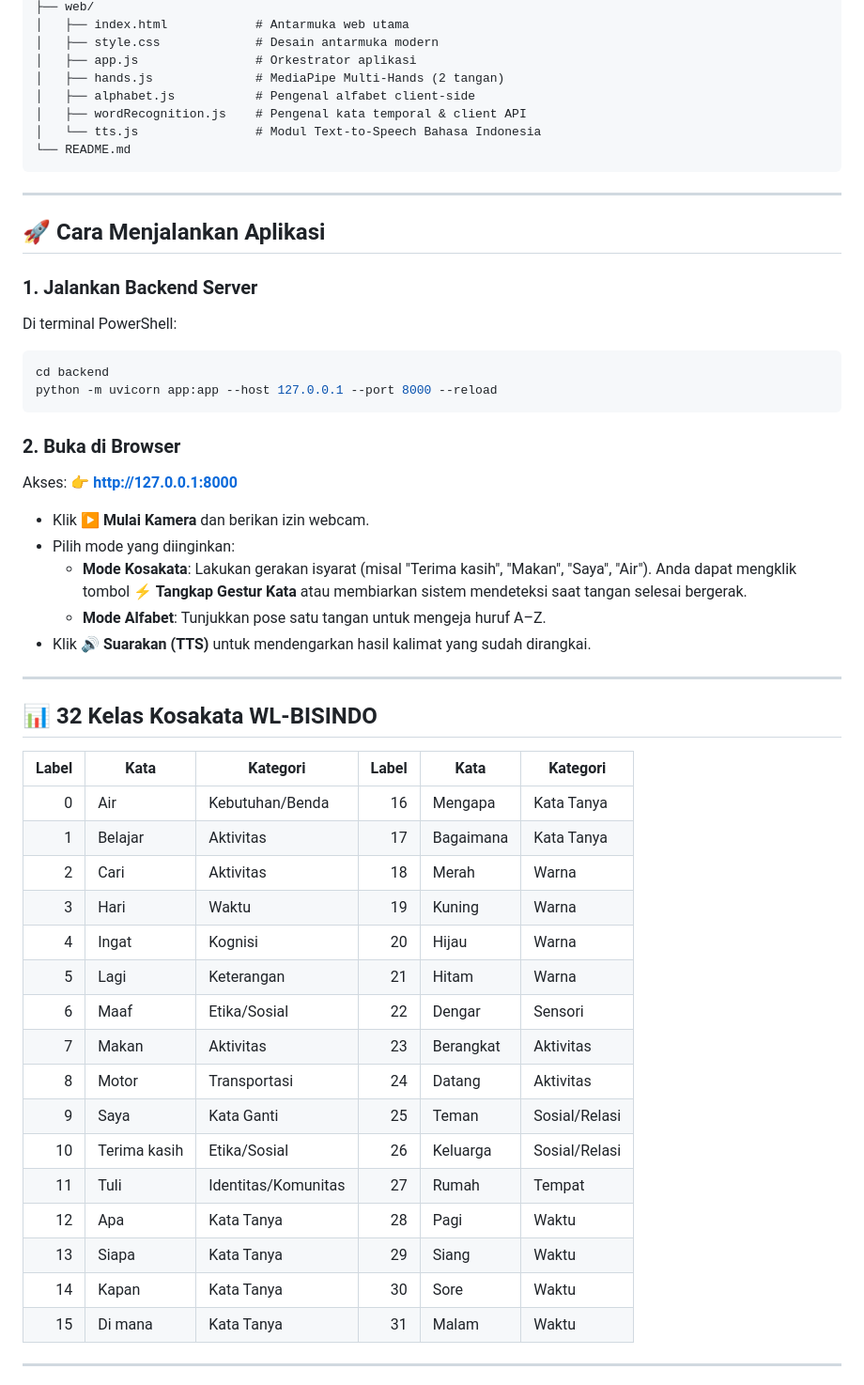
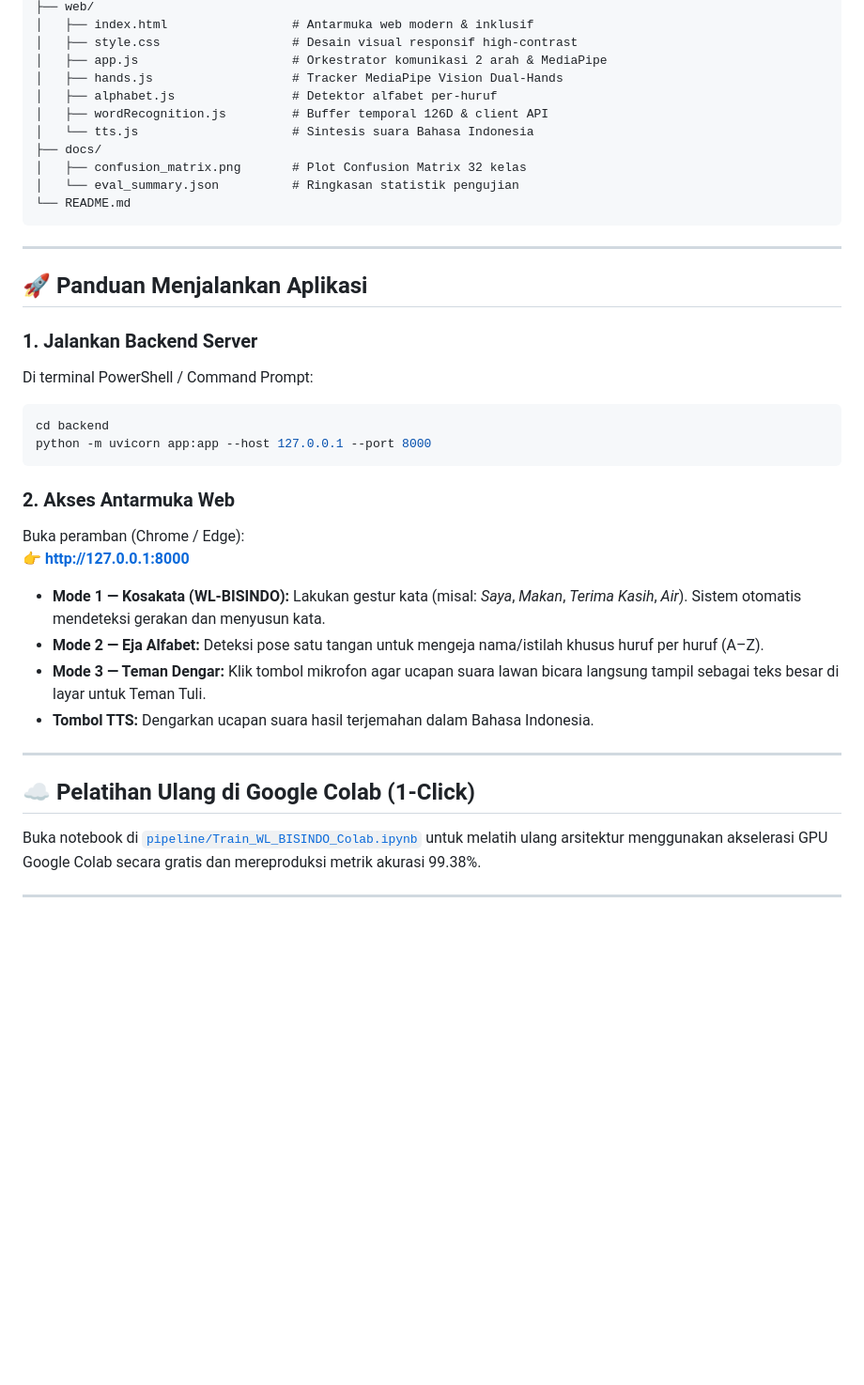
Before and after one commit to GeraldHizkia/Jemari-IsyaraKU, a Markdown page: README.md, the part around one of its changes. Shown at 94% size. GitHub-like rendering; blank space fills up the shorter version.

````diff
--- a/README.md
+++ b/README.md
@@ -32,57 +56,42 @@ jemari-bisindo/
 ├── web/
-│   ├── index.html            # Antarmuka web utama
-│   ├── style.css             # Desain antarmuka modern
-│   ├── app.js                # Orkestrator aplikasi
-│   ├── hands.js              # MediaPipe Multi-Hands (2 tangan)
-│   ├── alphabet.js           # Pengenal alfabet client-side
-│   ├── wordRecognition.js    # Pengenal kata temporal & client API
-│   └── tts.js                # Modul Text-to-Speech Bahasa Indonesia
+│   ├── index.html                 # Antarmuka web modern & inklusif
+│   ├── style.css                  # Desain visual responsif high-contrast
+│   ├── app.js                     # Orkestrator komunikasi 2 arah & MediaPipe
+│   ├── hands.js                   # Tracker MediaPipe Vision Dual-Hands
+│   ├── alphabet.js                # Detektor alfabet per-huruf
+│   ├── wordRecognition.js         # Buffer temporal 126D & client API
+│   └── tts.js                     # Sintesis suara Bahasa Indonesia
+├── docs/
+│   ├── confusion_matrix.png       # Plot Confusion Matrix 32 kelas
+│   └── eval_summary.json          # Ringkasan statistik pengujian
 └── README.md
 ```
 
 ---
 
-## 🚀 Cara Menjalankan Aplikasi
+## 🚀 Panduan Menjalankan Aplikasi
 
 ### 1. Jalankan Backend Server
-Di terminal PowerShell:
+Di terminal PowerShell / Command Prompt:
 ```powershell
 cd backend
-python -m uvicorn app:app --host 127.0.0.1 --port 8000 --reload
+python -m uvicorn app:app --host 127.0.0.1 --port 8000
 ```
 
-### 2. Buka di Browser
-Akses:
+### 2. Akses Antarmuka Web
+Buka peramban (Chrome / Edge):
 👉 **http://127.0.0.1:8000**
 
-- Klik **▶ Mulai Kamera** dan berikan izin webcam.
-- Pilih mode yang diinginkan:
-  - **Mode Kosakata**: Lakukan gerakan isyarat (misal "Terima kasih", "Makan", "Saya", "Air"). Anda dapat mengklik tombol **⚡ Tangkap Gestur Kata** atau membiarkan sistem mendeteksi saat tangan selesai bergerak.
-  - **Mode Alfabet**: Tunjukkan pose satu tangan untuk mengeja huruf A–Z.
-- Klik **🔊 Suarakan (TTS)** untuk mendengarkan hasil kalimat yang sudah dirangkai.
+- **Mode 1 — Kosakata (WL-BISINDO):** Lakukan gestur kata (misal: *Saya*, *Makan*, *Terima Kasih*, *Air*). Sistem otomatis mendeteksi gerakan dan menyusun kata.
+- **Mode 2 — Eja Alfabet:** Deteksi pose satu tangan untuk mengeja nama/istilah khusus huruf per huruf (A–Z).
+- **Mode 3 — Teman Dengar:** Klik tombol mikrofon agar ucapan suara lawan bicara langsung tampil sebagai teks besar di layar untuk Teman Tuli.
+- **Tombol TTS:** Dengarkan ucapan suara hasil terjemahan dalam Bahasa Indonesia.
 
 ---
 
-## 📊 32 Kelas Kosakata WL-BISINDO
+## ☁️ Pelatihan Ulang di Google Colab (1-Click)
 
-| Label | Kata | Kategori | Label | Kata | Kategori |
-|---:|---|---|---:|---|---|
-| 0 | Air | Kebutuhan/Benda | 16 | Mengapa | Kata Tanya |
-| 1 | Belajar | Aktivitas | 17 | Bagaimana | Kata Tanya |
-| 2 | Cari | Aktivitas | 18 | Merah | Warna |
-| 3 | Hari | Waktu | 19 | Kuning | Warna |
-| 4 | Ingat | Kognisi | 20 | Hijau | Warna |
-| 5 | Lagi | Keterangan | 21 | Hitam | Warna |
-| 6 | Maaf | Etika/Sosial | 22 | Dengar | Sensori |
-| 7 | Makan | Aktivitas | 23 | Berangkat | Aktivitas |
-| 8 | Motor | Transportasi | 24 | Datang | Aktivitas |
-| 9 | Saya | Kata Ganti | 25 | Teman | Sosial/Relasi |
-| 10 | Terima kasih | Etika/Sosial | 26 | Keluarga | Sosial/Relasi |
-| 11 | Tuli | Identitas/Komunitas | 27 | Rumah | Tempat |
-| 12 | Apa | Kata Tanya | 28 | Pagi | Waktu |
-| 13 | Siapa | Kata Tanya | 29 | Siang | Waktu |
-| 14 | Kapan | Kata Tanya | 30 | Sore | Waktu |
-| 15 | Di mana | Kata Tanya | 31 | Malam | Waktu |
+Buka notebook di [`pipeline/Train_WL_BISINDO_Colab.ipynb`](pipeline/Train_WL_BISINDO_Colab.ipynb) untuk melatih ulang arsitektur menggunakan akselerasi GPU Google Colab secara gratis dan mereproduksi metrik akurasi 99.38%.
 
 ---
 
````
Also changed, not shown: other parts of README.md (+49 -46 lines), docs/confusion_matrix.png (added), 10 other files.
